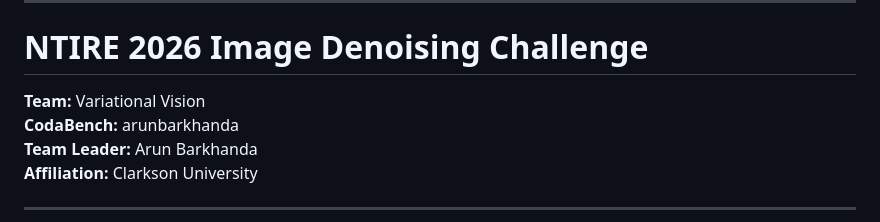
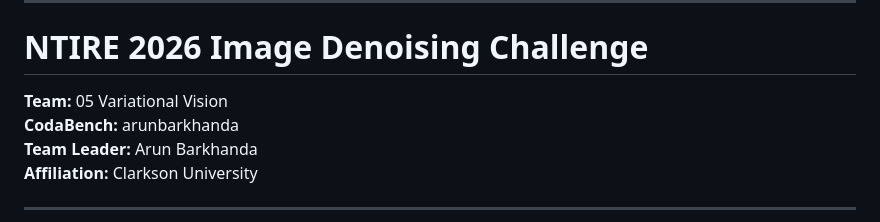
Before and after one commit to arunbarkhanda/NTIRE_2026_arun, a Markdown page: README.md, the part around the change. Rendered like a GitHub page.

```diff
--- a/README.md
+++ b/README.md
@@ -8,7 +8,7 @@ Residual Refiner Model (05_residual_refiner.keras): https://drive.google.com/fil
 
 # NTIRE 2026 Image Denoising Challenge
 
-**Team:** Variational Vision
+**Team:** 05 Variational Vision
 **CodaBench:** arunbarkhanda
 **Team Leader:** Arun Barkhanda
 **Affiliation:** Clarkson University
```
